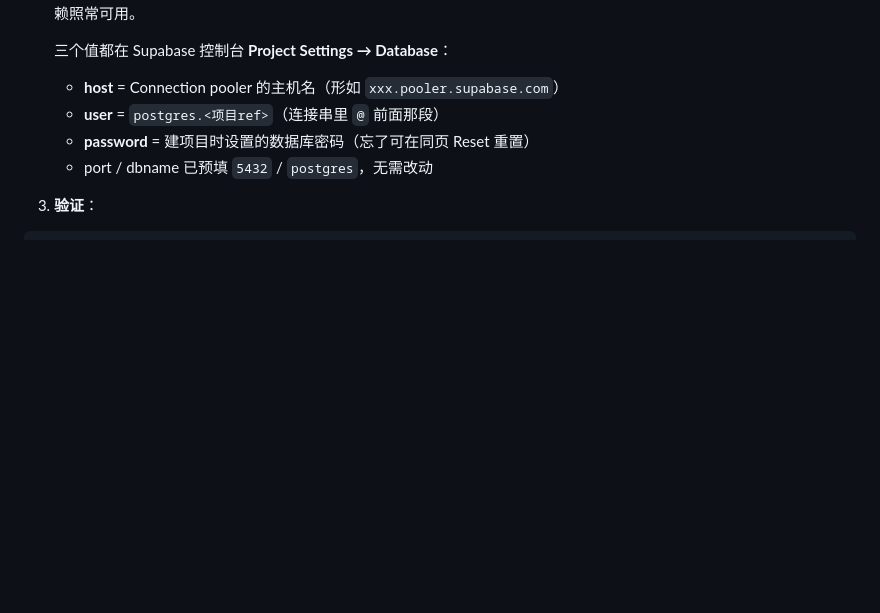
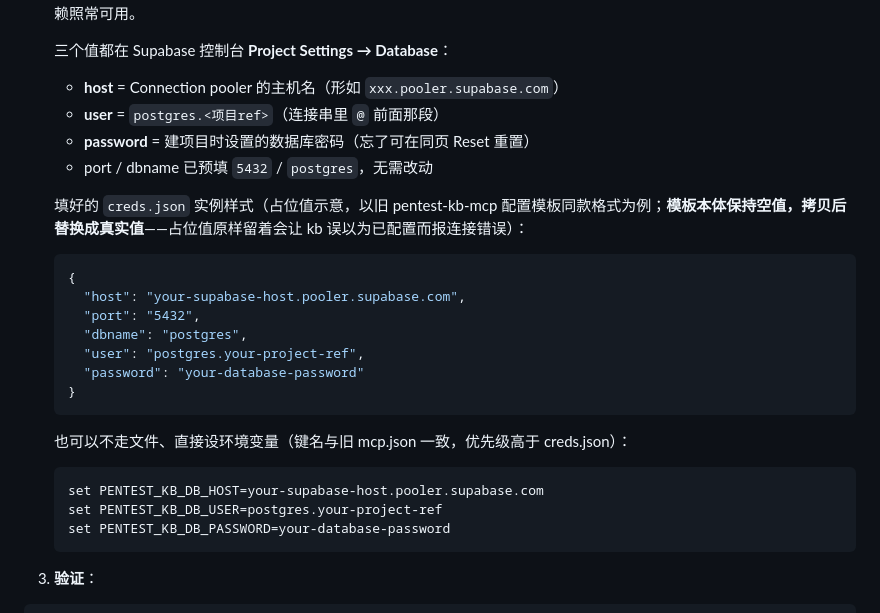
Before and after one commit to wangqiao258/PentSuite, a Markdown page: README.md, the part around the change. Drawn GitHub-style; blank space fills up the shorter version.

Commit message:
README: 补 creds.json 实例样式与 PENTEST_KB_DB_* 环境变量示例（占位值示意，承自旧 pentest-kb-mcp 配置模板）

````diff
--- a/README.md
+++ b/README.md
@@ -115,6 +115,26 @@ python pentdb/pentdb.py report --project <目标> --template pentest --out repor
    - **user** = `postgres.<项目ref>`（连接串里 `@` 前面那段）
    - **password** = 建项目时设置的数据库密码（忘了可在同页 Reset 重置）
    - port / dbname 已预填 `5432` / `postgres`，无需改动
+
+   填好的 `creds.json` 实例样式（占位值示意，以旧 pentest-kb-mcp 配置模板同款格式为例；**模板本体保持空值，拷贝后替换成真实值**——占位值原样留着会让 kb 误以为已配置而报连接错误）：
+
+   ```json
+   {
+     "host": "your-supabase-host.pooler.supabase.com",
+     "port": "5432",
+     "dbname": "postgres",
+     "user": "postgres.your-project-ref",
+     "password": "your-database-password"
+   }
+   ```
+
+   也可以不走文件、直接设环境变量（键名与旧 mcp.json 一致，优先级高于 creds.json）：
+
+   ```bash
+   set PENTEST_KB_DB_HOST=your-supabase-host.pooler.supabase.com
+   set PENTEST_KB_DB_USER=postgres.your-project-ref
+   set PENTEST_KB_DB_PASSWORD=your-database-password
+   ```
 3. **验证**：
 
 ```bash
````
